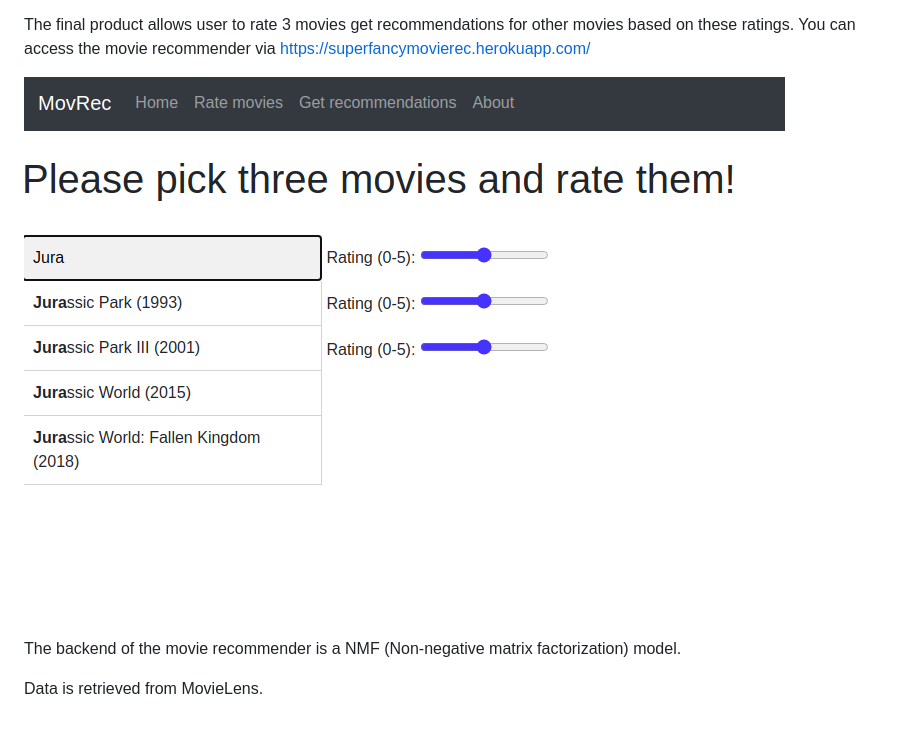
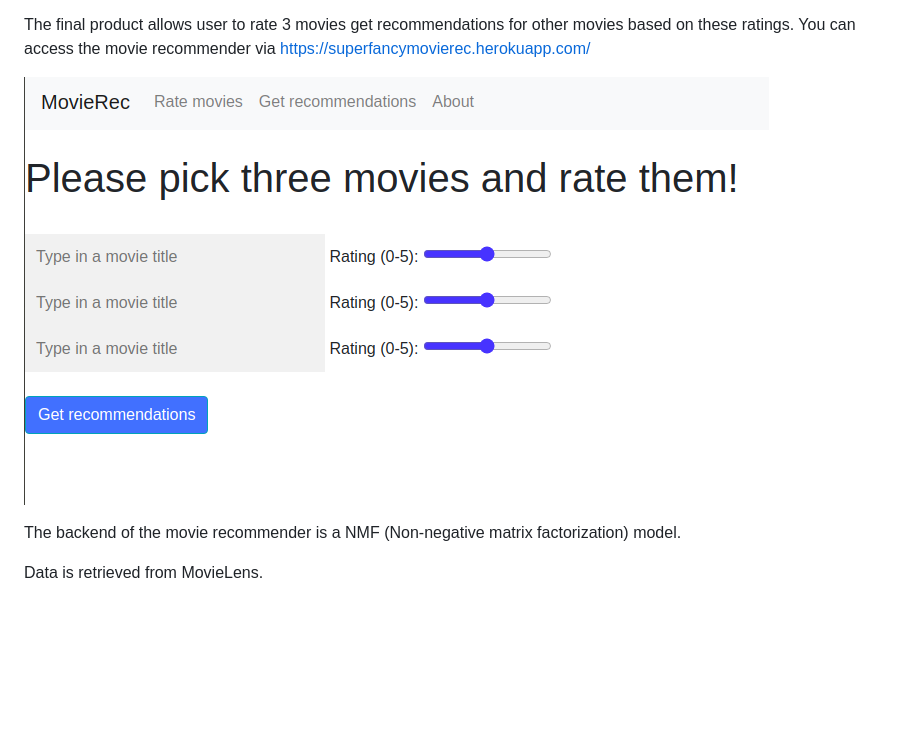
Before and after one commit to sloschert/movie_recommender, a Markdown page: README.md, the part around the change. Drawn GitHub-style; pictures changed too: movie_rec_example.png (deleted), movie_rec_example2.png (added); blank space fills up the shorter version.

```diff
--- a/README.md
+++ b/README.md
@@ -5,7 +5,7 @@ This is a movie recommender pipeline.
 The final product allows user to rate 3 movies get recommendations for other movies based on these ratings.
 You can access the movie recommender via https://superfancymovierec.herokuapp.com/
 
-![recommender example](movie_rec_example.png "Rate three movies and get recommendations")
+![recommender example](movie_rec_example2.png "Rate three movies and get recommendations")
 
 The backend of the movie recommender is a NMF (Non-negative matrix factorization) model.
 
```
